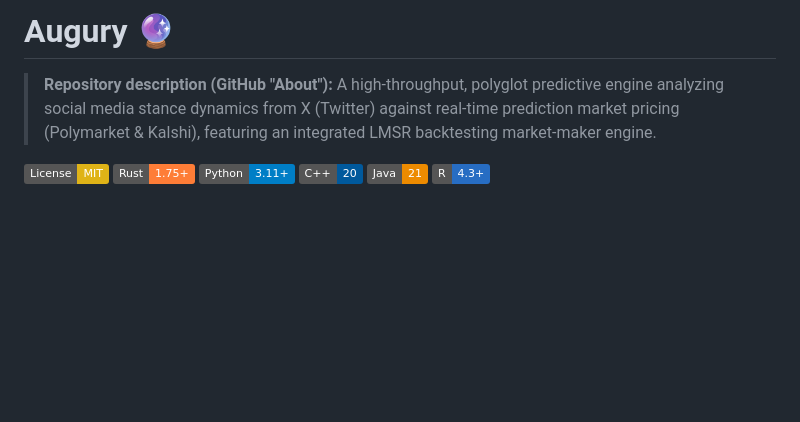
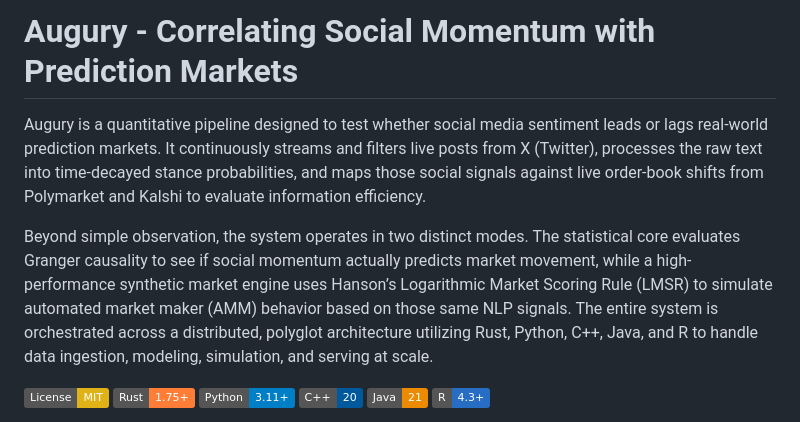
Before and after one commit to smparc/Augury, a Markdown page: README.md, the part around the change. GitHub-like rendering; badges without logos; blank space fills up the shorter version.

Commit message:
updated readme with better description

```diff
--- a/README.md
+++ b/README.md
@@ -1,6 +1,8 @@
-# Augury 🔮
+# Augury - Correlating Social Momentum with Prediction Markets
 
-> **Repository description (GitHub "About"):** A high-throughput, polyglot predictive engine analyzing social media stance dynamics from X (Twitter) against real-time prediction market pricing (Polymarket & Kalshi), featuring an integrated LMSR backtesting market-maker engine.
+Augury is a quantitative pipeline designed to test whether social media sentiment leads or lags real-world prediction markets. It continuously streams and filters live posts from X (Twitter), processes the raw text into time-decayed stance probabilities, and maps those social signals against live order-book shifts from Polymarket and Kalshi to evaluate information efficiency.
+
+Beyond simple observation, the system operates in two distinct modes. The statistical core evaluates Granger causality to see if social momentum actually predicts market movement, while a high-performance synthetic market engine uses Hanson’s Logarithmic Market Scoring Rule (LMSR) to simulate automated market maker (AMM) behavior based on those same NLP signals. The entire system is orchestrated across a distributed, polyglot architecture utilizing Rust, Python, C++, Java, and R to handle data ingestion, modeling, simulation, and serving at scale.
 
 [![License: MIT](https://img.shields.io/badge/License-MIT-yellow.svg)](https://opensource.org/licenses/MIT)
 [![Rust](https://img.shields.io/badge/Rust-1.75%2B-orange.svg)](https://www.rust-lang.org/)
```
